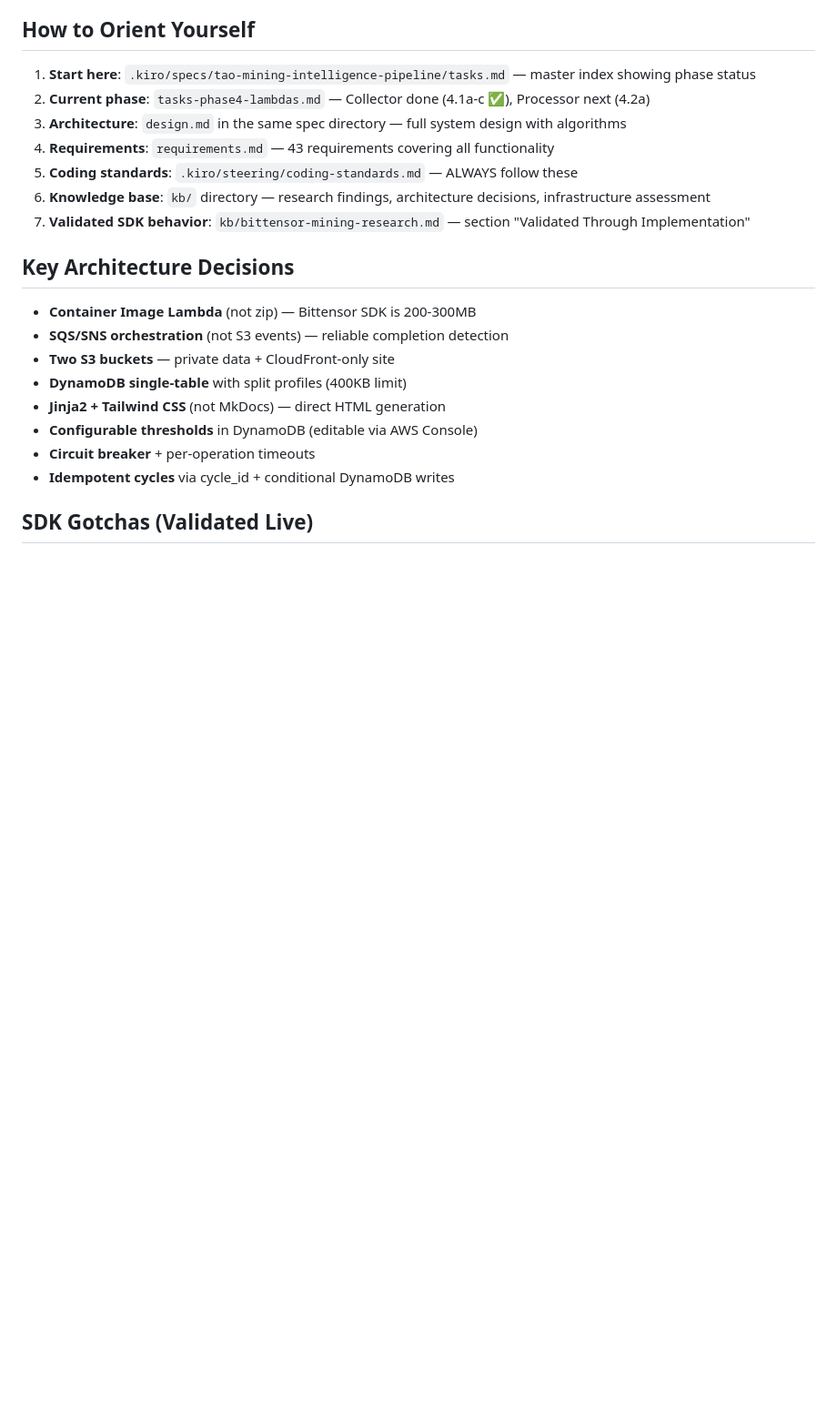
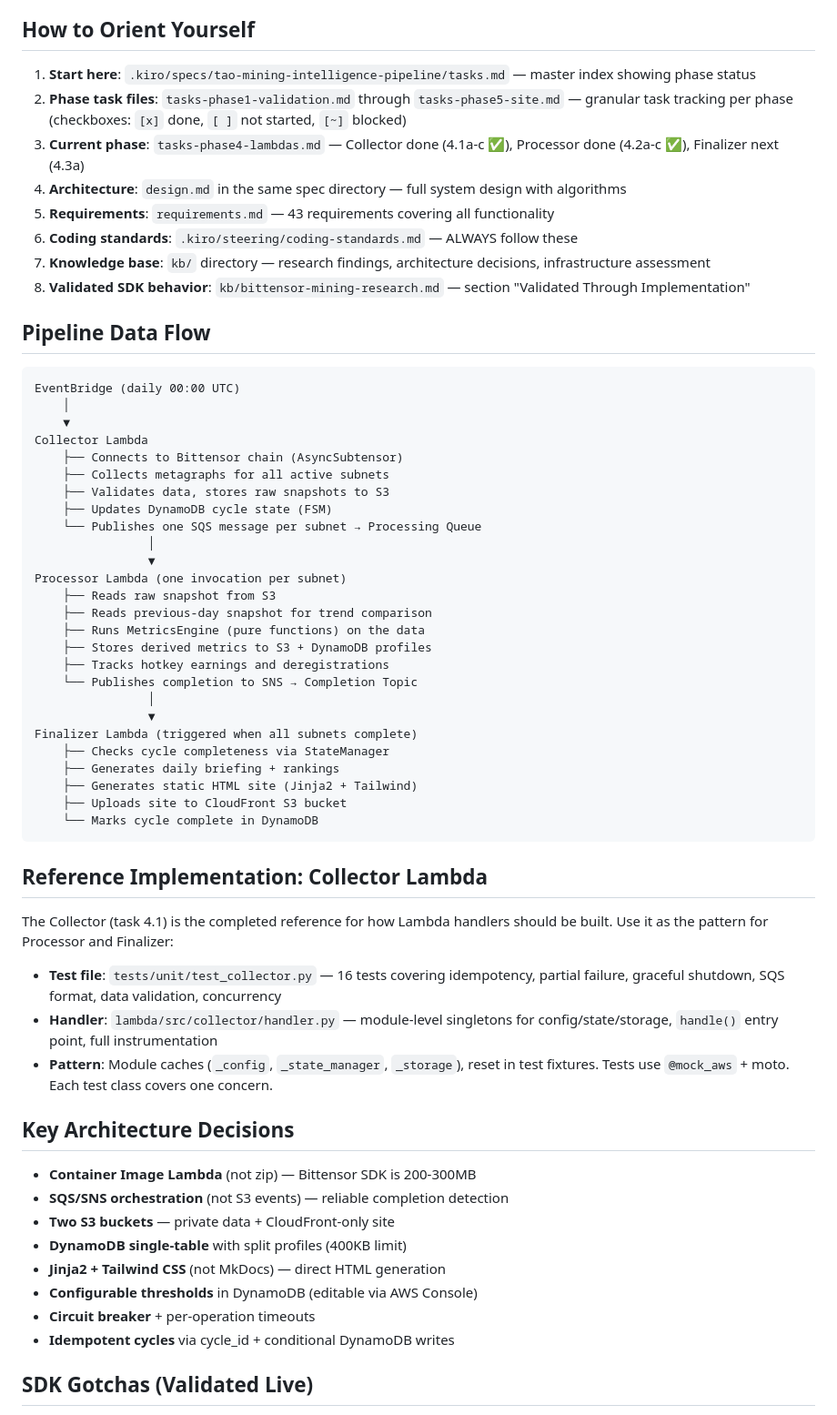
Before and after one commit to yzumbado/tao-mining-intelligence, a Markdown page: .kiro/steering/handoff.md, the part around one of its changes. Shown at 91% size. GitHub-like rendering; blank space fills up the shorter version.

````diff
--- a/.kiro/steering/handoff.md
+++ b/.kiro/steering/handoff.md
@@ -32,12 +32,52 @@ An automated pipeline that collects Bittensor subnet data daily, computes mining
 ## How to Orient Yourself
 
 1. **Start here**: `.kiro/specs/tao-mining-intelligence-pipeline/tasks.md` — master index showing phase status
-2. **Current phase**: `tasks-phase4-lambdas.md` — Collector done (4.1a-c ✅), Processor next (4.2a)
-3. **Architecture**: `design.md` in the same spec directory — full system design with algorithms
-4. **Requirements**: `requirements.md` — 43 requirements covering all functionality
-5. **Coding standards**: `.kiro/steering/coding-standards.md` — ALWAYS follow these
-6. **Knowledge base**: `kb/` directory — research findings, architecture decisions, infrastructure assessment
-7. **Validated SDK behavior**: `kb/bittensor-mining-research.md` — section "Validated Through Implementation"
+2. **Phase task files**: `tasks-phase1-validation.md` through `tasks-phase5-site.md` — granular task tracking per phase (checkboxes: `[x]` done, `[ ]` not started, `[~]` blocked)
+3. **Current phase**: `tasks-phase4-lambdas.md` — Collector done (4.1a-c ✅), Processor done (4.2a-c ✅), Finalizer next (4.3a)
+4. **Architecture**: `design.md` in the same spec directory — full system design with algorithms
+5. **Requirements**: `requirements.md` — 43 requirements covering all functionality
+6. **Coding standards**: `.kiro/steering/coding-standards.md` — ALWAYS follow these
+7. **Knowledge base**: `kb/` directory — research findings, architecture decisions, infrastructure assessment
+8. **Validated SDK behavior**: `kb/bittensor-mining-research.md` — section "Validated Through Implementation"
+
+## Pipeline Data Flow
+
+```
+EventBridge (daily 00:00 UTC)
+    │
+    ▼
+Collector Lambda
+    ├── Connects to Bittensor chain (AsyncSubtensor)
+    ├── Collects metagraphs for all active subnets
+    ├── Validates data, stores raw snapshots to S3
+    ├── Updates DynamoDB cycle state (FSM)
+    └── Publishes one SQS message per subnet → Processing Queue
+                │
+                ▼
+Processor Lambda (one invocation per subnet)
+    ├── Reads raw snapshot from S3
+    ├── Reads previous-day snapshot for trend comparison
+    ├── Runs MetricsEngine (pure functions) on the data
+    ├── Stores derived metrics to S3 + DynamoDB profiles
+    ├── Tracks hotkey earnings and deregistrations
+    └── Publishes completion to SNS → Completion Topic
+                │
+                ▼
+Finalizer Lambda (triggered when all subnets complete)
+    ├── Checks cycle completeness via StateManager
+    ├── Generates daily briefing + rankings
+    ├── Generates static HTML site (Jinja2 + Tailwind)
+    ├── Uploads site to CloudFront S3 bucket
+    └── Marks cycle complete in DynamoDB
+```
+
+## Reference Implementation: Collector Lambda
+
+The Collector (task 4.1) is the completed reference for how Lambda handlers should be built. Use it as the pattern for Processor and Finalizer:
+
+- **Test file**: `tests/unit/test_collector.py` — 16 tests covering idempotency, partial failure, graceful shutdown, SQS format, data validation, concurrency
+- **Handler**: `lambda/src/collector/handler.py` — module-level singletons for config/state/storage, `handle()` entry point, full instrumentation
+- **Pattern**: Module caches (`_config`, `_state_manager`, `_storage`), reset in test fixtures. Tests use `@mock_aws` + moto. Each test class covers one concern.
 
 ## Key Architecture Decisions
 
````
Also changed, not shown: other parts of .kiro/steering/handoff.md (+23 -25 lines), 2 other files.
